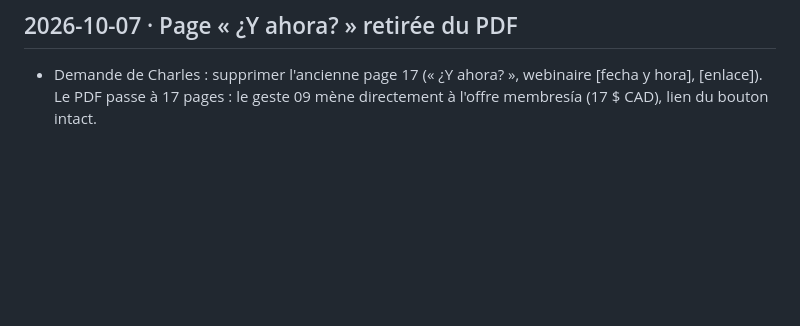
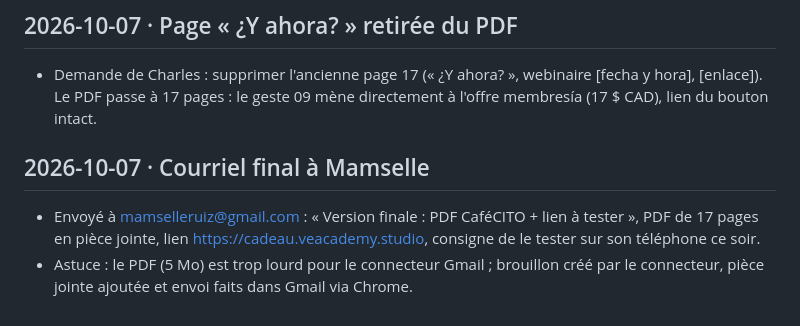
Before and after one commit to ray-charles/VEAcadeau, a Markdown page: ETAT.md, the part around the change. GitHub-like rendering; blank space fills up the shorter version.

Commit message:
Log final email to Mamselle
Co-Authored-By: Claude Opus 5.5 <noreply@anthropic.com>

```diff
--- a/ETAT.md
+++ b/ETAT.md
@@ -63,3 +63,8 @@ Journal vivant : chaque changement, pourquoi, et la suite.
 ## 2026-10-07 · Page « ¿Y ahora? » retirée du PDF
 
 - Demande de Charles : supprimer l'ancienne page 17 (« ¿Y ahora? », webinaire [fecha y hora], [enlace]). Le PDF passe à 17 pages : le geste 09 mène directement à l'offre membresía (17 $ CAD), lien du bouton intact.
+
+## 2026-10-07 · Courriel final à Mamselle
+
+- Envoyé à mamselleruiz@gmail.com : « Version finale : PDF CaféCITO + lien à tester », PDF de 17 pages en pièce jointe, lien https://cadeau.veacademy.studio, consigne de le tester sur son téléphone ce soir.
+- Astuce : le PDF (5 Mo) est trop lourd pour le connecteur Gmail ; brouillon créé par le connecteur, pièce jointe ajoutée et envoi faits dans Gmail via Chrome.
```
